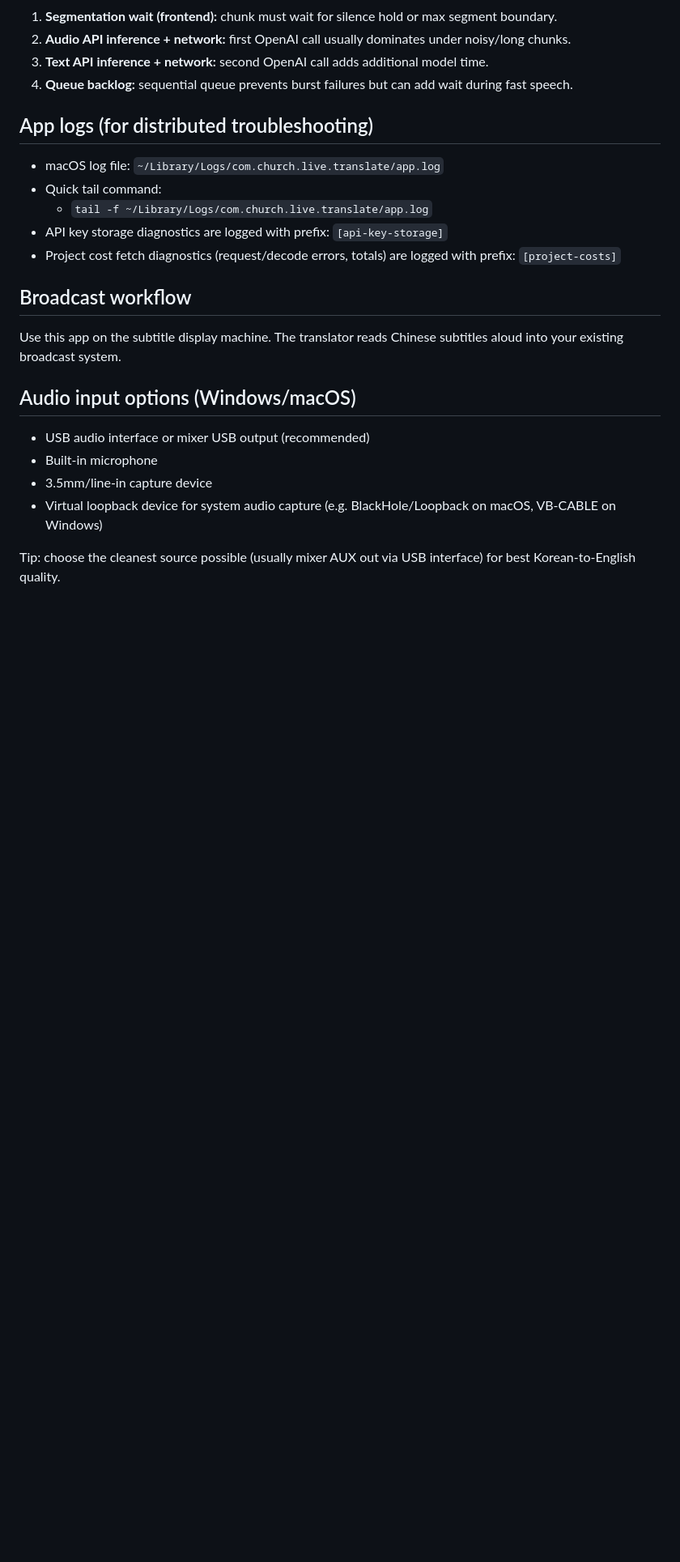
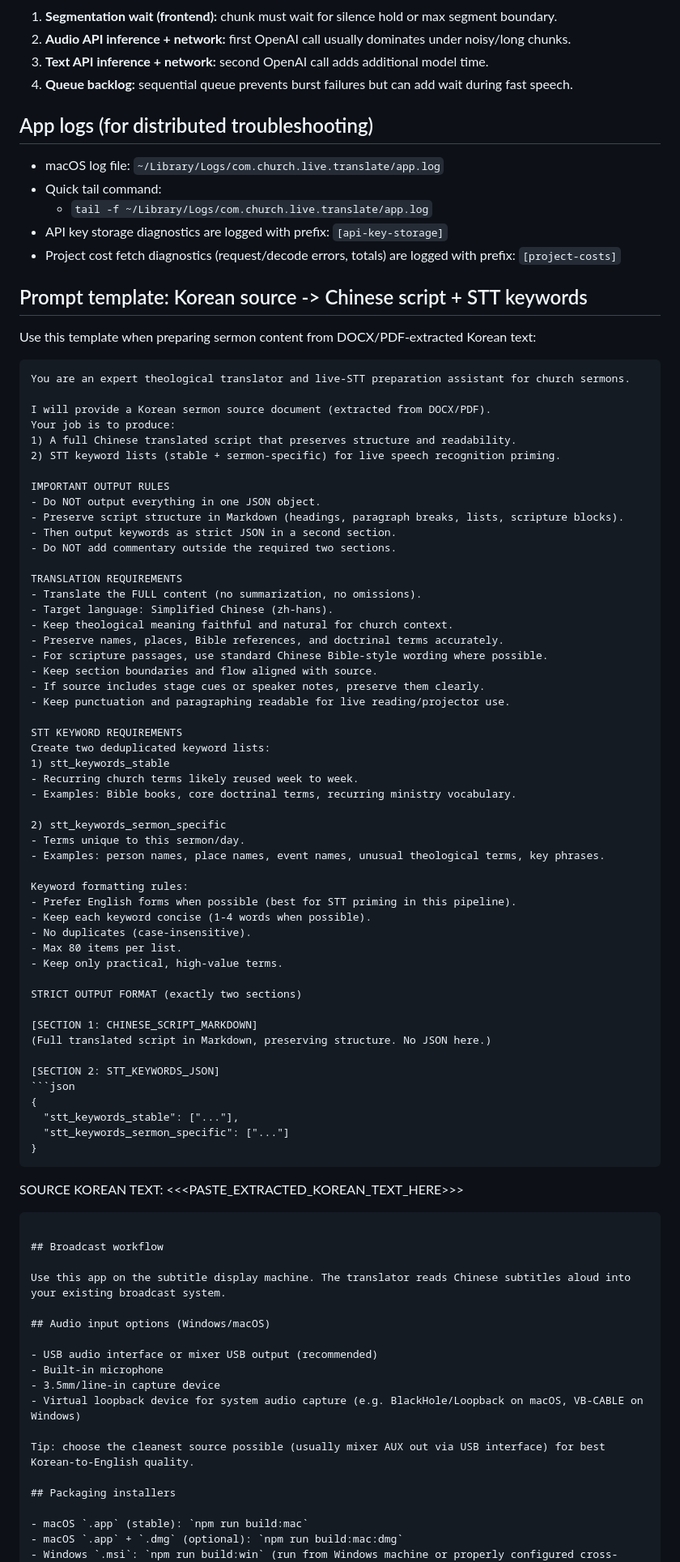
Before and after one commit to Championzb/church-live-audio-stream-translate, a Markdown page: README.md, the part around the change. Shown at 81% size. Rendered like a GitHub page; blank space fills up the shorter version.

Commit message:
Add Korean-to-Chinese script and STT keyword prompt template

````diff
--- a/README.md
+++ b/README.md
@@ -224,6 +224,68 @@ sequenceDiagram
 - API key storage diagnostics are logged with prefix: `[api-key-storage]`
 - Project cost fetch diagnostics (request/decode errors, totals) are logged with prefix: `[project-costs]`
 
+## Prompt template: Korean source -> Chinese script + STT keywords
+
+Use this template when preparing sermon content from DOCX/PDF-extracted Korean text:
+
+```text
+You are an expert theological translator and live-STT preparation assistant for church sermons.
+
+I will provide a Korean sermon source document (extracted from DOCX/PDF).
+Your job is to produce:
+1) A full Chinese translated script that preserves structure and readability.
+2) STT keyword lists (stable + sermon-specific) for live speech recognition priming.
+
+IMPORTANT OUTPUT RULES
+- Do NOT output everything in one JSON object.
+- Preserve script structure in Markdown (headings, paragraph breaks, lists, scripture blocks).
+- Then output keywords as strict JSON in a second section.
+- Do NOT add commentary outside the required two sections.
+
+TRANSLATION REQUIREMENTS
+- Translate the FULL content (no summarization, no omissions).
+- Target language: Simplified Chinese (zh-hans).
+- Keep theological meaning faithful and natural for church context.
+- Preserve names, places, Bible references, and doctrinal terms accurately.
+- For scripture passages, use standard Chinese Bible-style wording where possible.
+- Keep section boundaries and flow aligned with source.
+- If source includes stage cues or speaker notes, preserve them clearly.
+- Keep punctuation and paragraphing readable for live reading/projector use.
+
+STT KEYWORD REQUIREMENTS
+Create two deduplicated keyword lists:
+1) stt_keywords_stable
+- Recurring church terms likely reused week to week.
+- Examples: Bible books, core doctrinal terms, recurring ministry vocabulary.
+
+2) stt_keywords_sermon_specific
+- Terms unique to this sermon/day.
+- Examples: person names, place names, event names, unusual theological terms, key phrases.
+
+Keyword formatting rules:
+- Prefer English forms when possible (best for STT priming in this pipeline).
+- Keep each keyword concise (1-4 words when possible).
+- No duplicates (case-insensitive).
+- Max 80 items per list.
+- Keep only practical, high-value terms.
+
+STRICT OUTPUT FORMAT (exactly two sections)
+
+[SECTION 1: CHINESE_SCRIPT_MARKDOWN]
+(Full translated script in Markdown, preserving structure. No JSON here.)
+
+[SECTION 2: STT_KEYWORDS_JSON]
+```json
+{
+  "stt_keywords_stable": ["..."],
+  "stt_keywords_sermon_specific": ["..."]
+}
+```
+
+SOURCE KOREAN TEXT:
+<<<PASTE_EXTRACTED_KOREAN_TEXT_HERE>>>
+```
+
 ## Broadcast workflow
 
 Use this app on the subtitle display machine. The translator reads Chinese subtitles aloud into your existing broadcast system.
````
